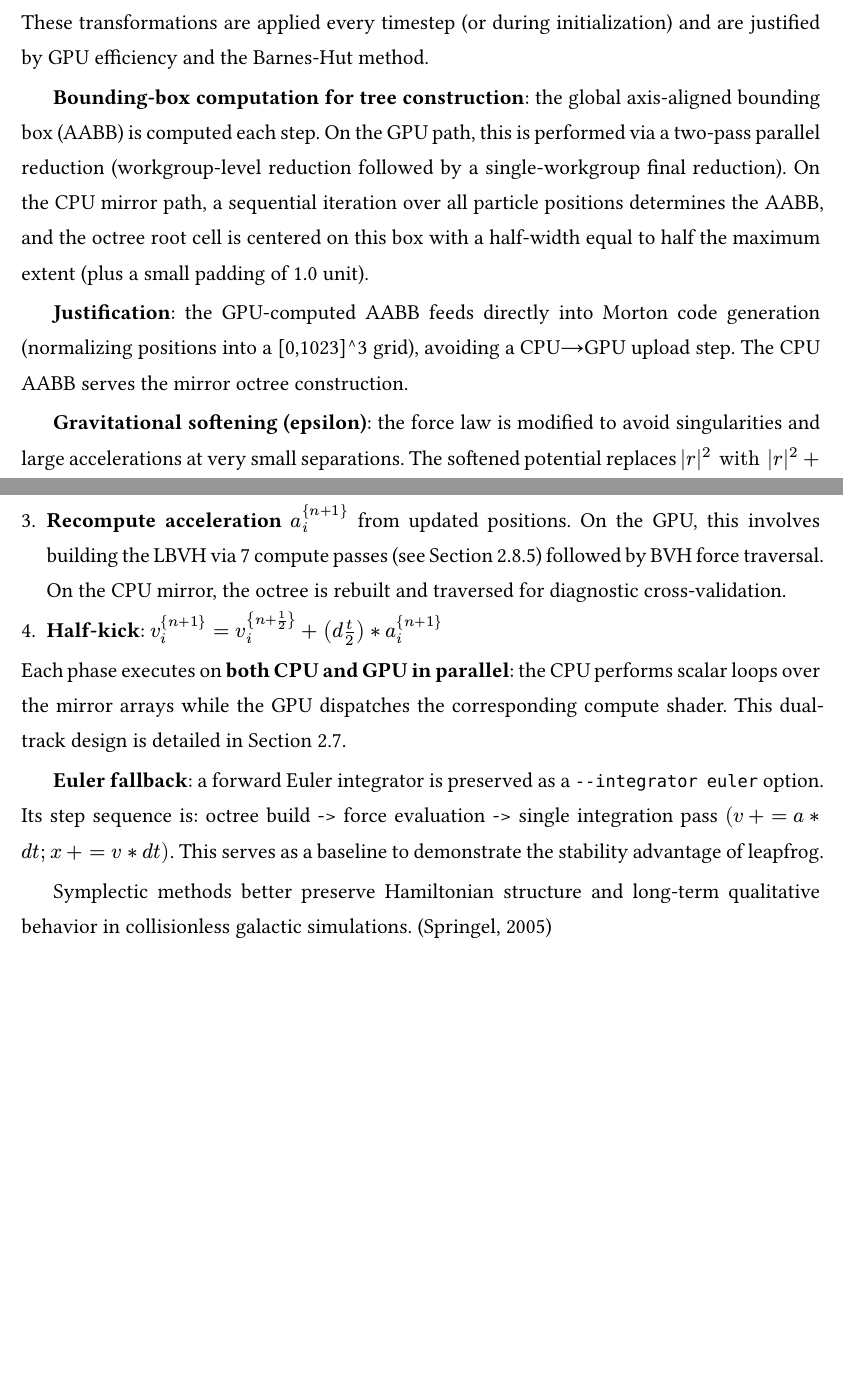
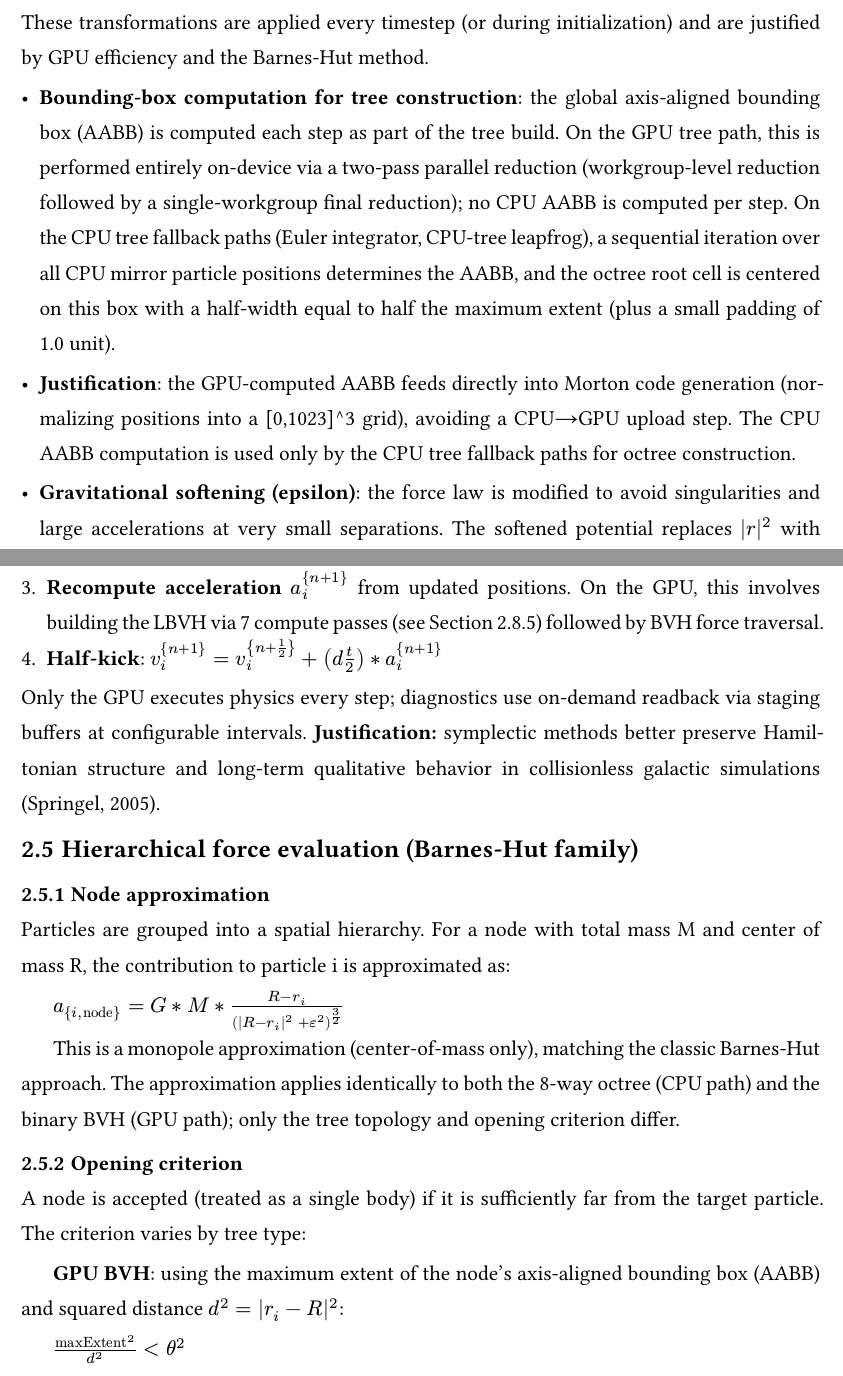
Before and after one commit to haxybaxy/capstone, a Typst document (main.typ, which reads sections/methodology.typ): two parts of pages 11 and 13 of 15, joined at a grey line, cut so that both start at the same text, the shorter picture padded with empty space. Compiled offline with Typst 0.15; a missing font is replaced by an installed copy or a similar font.

Commit message:
better method

````diff
--- a/sections/methodology.typ
+++ b/sections/methodology.typ
@@ -53,14 +53,12 @@ The project provides the exact generator code plus seed (default seed = 42) to r
 
 These transformations are applied every timestep (or during initialization) and are justified by GPU efficiency and the Barnes-Hut method.
 
-*Bounding-box computation for tree construction*: the global axis-aligned bounding box (AABB) is computed each step. On the GPU path, this is performed via a two-pass parallel reduction (workgroup-level reduction followed by a single-workgroup final reduction). On the CPU mirror path, a sequential iteration over all particle positions determines the AABB, and the octree root cell is centered on this box with a half-width equal to half the maximum extent (plus a small padding of 1.0 unit).
+- *Bounding-box computation for tree construction*: the global axis-aligned bounding box (AABB) is computed each step as part of the tree build. On the GPU tree path, this is performed entirely on-device via a two-pass parallel reduction (workgroup-level reduction followed by a single-workgroup final reduction); no CPU AABB is computed per step. On the CPU tree fallback paths (Euler integrator, CPU-tree leapfrog), a sequential iteration over all CPU mirror particle positions determines the AABB, and the octree root cell is centered on this box with a half-width equal to half the maximum extent (plus a small padding of 1.0 unit).
+- *Justification*: the GPU-computed AABB feeds directly into Morton code generation (normalizing positions into a [0,1023]^3 grid), avoiding a CPU→GPU upload step. The CPU AABB computation is used only by the CPU tree fallback paths for octree construction.
 
- *Justification*: the GPU-computed AABB feeds directly into Morton code generation (normalizing positions into a [0,1023]^3 grid), avoiding a CPU→GPU upload step. The CPU AABB serves the mirror octree construction.
+- *Gravitational softening (epsilon)*: the force law is modified to avoid singularities and large accelerations at very small separations. The softened potential replaces $|r|^2$ with $|r|^2 + epsilon^2$.
 
-*Gravitational softening (epsilon)*: the force law is modified to avoid singularities and large accelerations at very small separations. The softened potential replaces $|r|^2 "with" |r|^2 + epsilon^2$
+-  *Justification*: improves stability and better matches collisionless assumptions in galactic dynamics.
 
-*Justification*: improves stability and better matches collisionless assumptions in galactic dynamics.
+- *Precision management*: the simulation uses 32-bit floating point on the GPU. State is maintained in natural (dimensionless) units with G = 1. Diagnostics (energy, momentum) are computed in 64-bit double precision on the CPU to reduce accumulation errors.
 
-*Precision management*: the simulation uses 32-bit floating point on the GPU. State is maintained in natural (dimensionless) units with $G = 1$. Diagnostics (energy, momentum) are computed in 64-bit double precision on the CPU to reduce accumulation errors.
-
-*Justification*: 32-bit GPU computation maximizes throughput; 64-bit CPU diagnostics provide more reliable conservation metrics.
@@ -78,3 +71,9 @@ These are computed on the CPU from the mirror arrays for evaluation and do not a
+- Total kinetic energy: K = sum(0.5 * m_i * |v_i|^2) (double precision)
+- Total potential energy: $U = -sum_{i<j} m_i * m_j / sqrt(|r_i - r_j|^2 + epsilon^2)$ (*computed only when $N <= 5000$* due to O(N^2) cost; for larger N, potential energy is not tracked)
+- Total energy: $E = K + U$
+- Energy drift: $Delta_E(t) = |E(t) - E(0)| / |E(0)|$
+- Linear momentum: $P = sum(m_i * v_i)$ (3D vector, double precision) and its magnitude $|P|$
+- Runtime per pass: tree build, force computation, and integration timings via `std::chrono::high_resolution_clock`
 
 === Simulation
 ```
@@ -93,2 +88,0 @@ For each timestep (KDK leapfrog):
-  (3) Tree build:
-      GPU: LBVH pipeline (bbox → Morton → sort → Karras → leafInit → aggregate)
@@ -98,0 +95 @@ For each timestep (KDK leapfrog):
+  (6) Periodic:   GPU readback via staging buffers → CPU diagnostics
@@ -120,16 +119,26 @@ To avoid the instability and energy drift typical of forward Euler in gravitatio
    $v_i^{n+1/2} = v_i^n + (d t/2) * a_i^n$
 2. *Drift*:
    $r_i^{n+1} = r_i^n + d t * v_i^{n+1/2}$
-3. *Recompute acceleration* $a_i^{n+1}$ from updated positions. On the GPU, this involves building the LBVH via 7 compute passes (see Section 2.8.5) followed by BVH force traversal. On the CPU mirror, the octree is rebuilt and traversed for diagnostic cross-validation.
-
+3. *Recompute acceleration* $a_i^{n+1}$ from updated positions. On the GPU, this involves building the LBVH via 7 compute passes (see Section 2.8.5) followed by BVH force traversal.
 4. *Half-kick*:
    $v_i^{n+1} = v_i^{n+1/2} + (d t/2) * a_i^{n+1}$
+Only the GPU executes physics every step; diagnostics use on-demand readback via staging buffers at configurable intervals.
+*Justification:* symplectic methods better preserve Hamiltonian structure and long-term qualitative behavior in collisionless galactic simulations @springel_2005.
 
-Each phase executes on *both CPU and GPU in parallel*: the CPU performs scalar loops over the mirror arrays while the GPU dispatches the corresponding compute shader. This dual-track design is detailed in Section 2.7.
+== Hierarchical force evaluation (Barnes-Hut family)
 
-*Euler fallback*: a forward Euler integrator is preserved as a `--integrator euler` option. Its step sequence is: octree build -> force evaluation -> single integration pass $(v += a * d t; x += v * d t)$. This serves as a baseline to demonstrate the stability advantage of leapfrog.
+=== Node approximation
 
-Symplectic methods better preserve Hamiltonian structure and long-term qualitative behavior in collisionless galactic simulations. @springel_2005
+Particles are grouped into a spatial hierarchy. For a node with total mass M and center of mass R, the contribution to particle i is approximated as:
 
+$a_{i,"node"} = G * M * (R - r_i) / (|R - r_i|^2 + epsilon^2)^(3/2)$
 
-=
+This is a monopole approximation (center-of-mass only), matching the classic Barnes-Hut approach. The approximation applies identically to both the 8-way octree (CPU path) and the binary BVH (GPU path); only the tree topology and opening criterion differ.
+
+=== Opening criterion
+
+A node is accepted (treated as a single body) if it is sufficiently far from the target particle. The criterion varies by tree type:
+
+*GPU BVH*: using the maximum extent of the node's axis-aligned bounding box (AABB) and squared distance $d^2 = |r_i - R|^2$:
+
+$"maxExtent"^2 / d^2 < theta^2$
````
Also changed, not shown: sections/methodology.typ (32 more changed lines).
